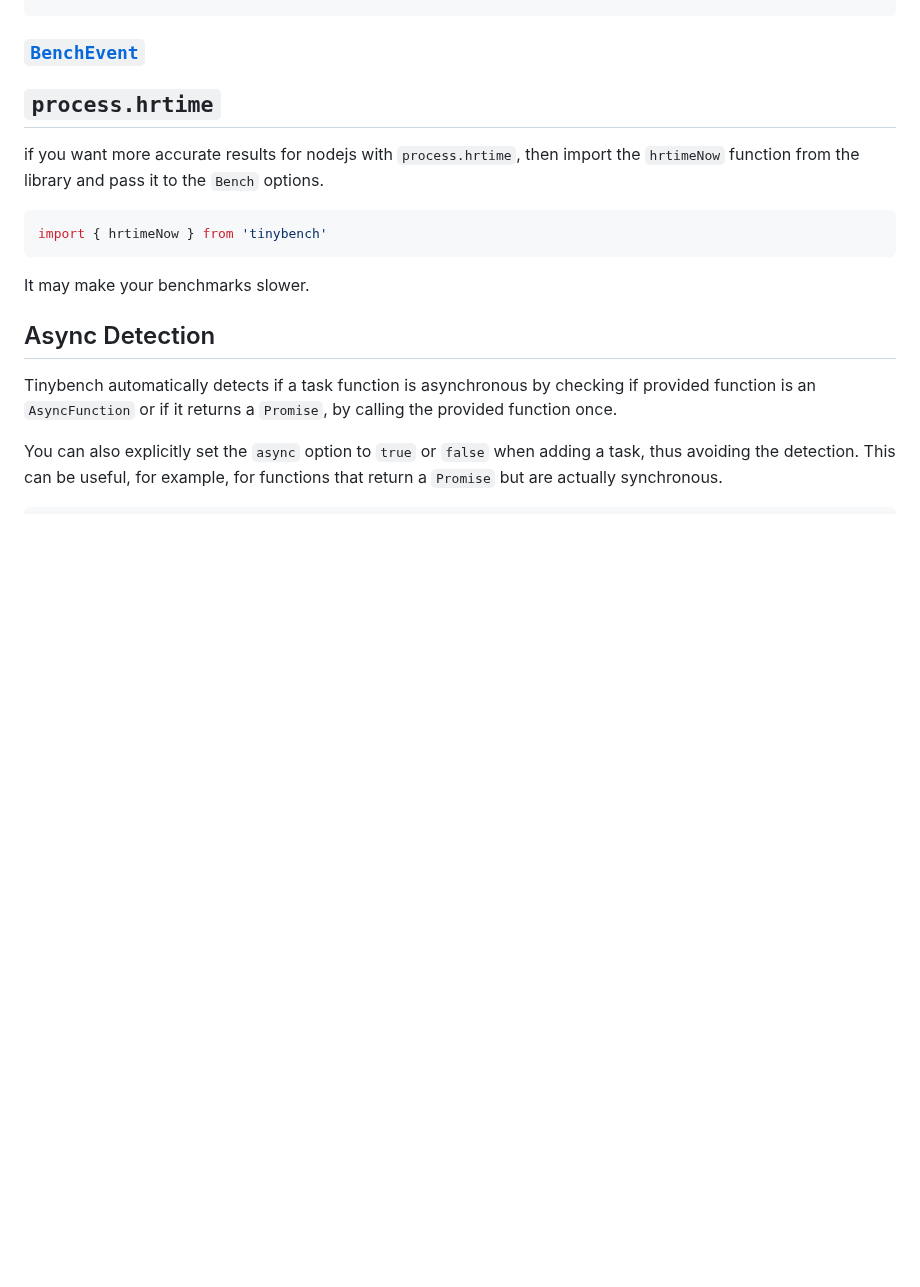
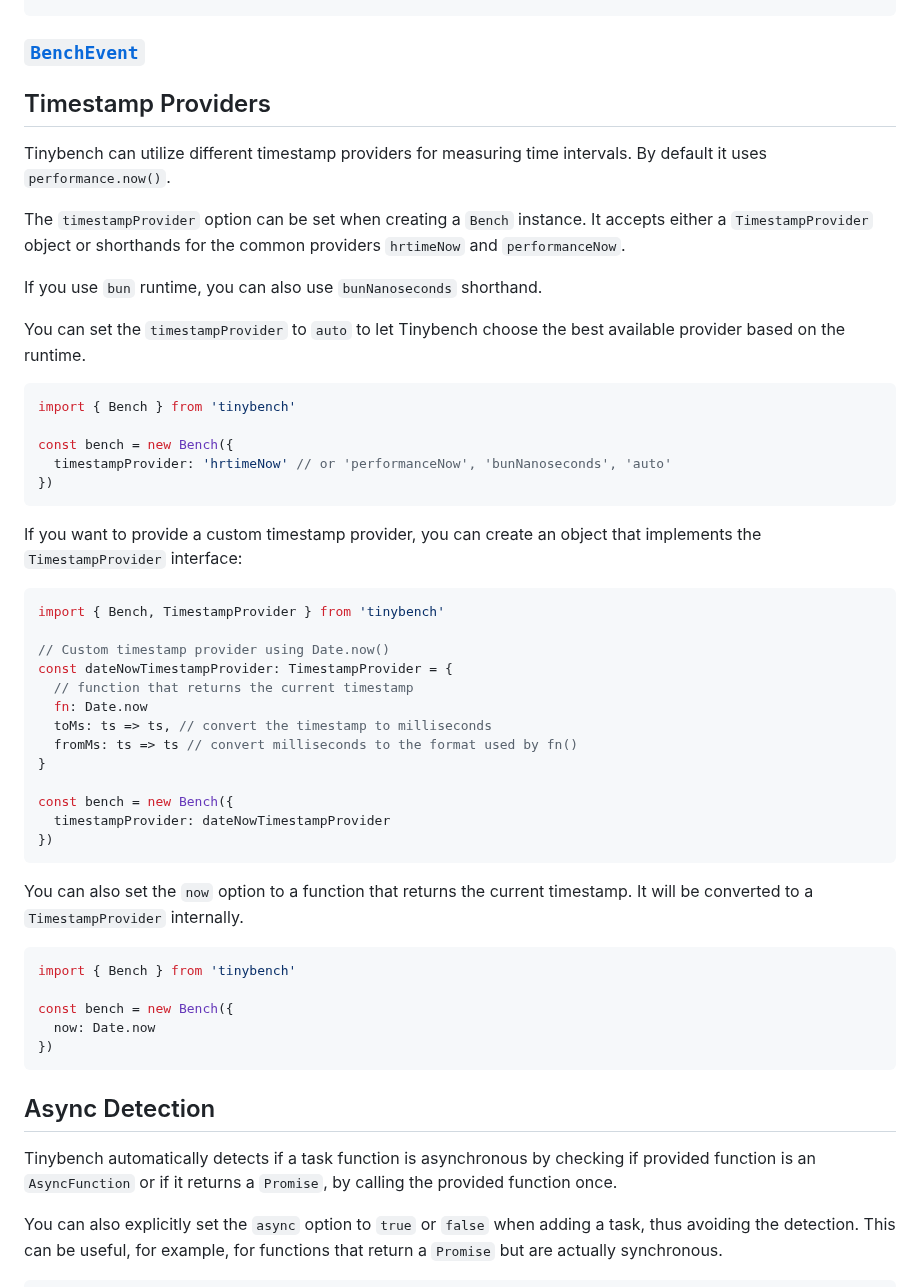
Before and after one commit to tinylibs/tinybench, a Markdown page: README.md, the part around the change. GitHub-like rendering; blank space fills up the shorter version.

````diff
--- a/README.md
+++ b/README.md
@@ -100,16 +100,57 @@ task.addEventListener('cycle', (evt) => {
 
 ### [`BenchEvent`](https://tinylibs.github.io/tinybench/types/BenchEvent.html)
 
-## `process.hrtime`
+## Timestamp Providers
 
-if you want more accurate results for nodejs with `process.hrtime`, then import
-the `hrtimeNow` function from the library and pass it to the `Bench` options.
+Tinybench can utilize different timestamp providers for measuring time intervals.
+By default it uses `performance.now()`.
+
+The `timestampProvider` option can be set when creating a `Bench` instance. It
+accepts either a `TimestampProvider` object or shorthands for the common
+providers `hrtimeNow` and `performanceNow`.
+
+If you use `bun` runtime, you can also use `bunNanoseconds` shorthand.
+
+You can set the `timestampProvider` to `auto` to let Tinybench choose the best
+available provider based on the runtime.
 
 ```ts
-import { hrtimeNow } from 'tinybench'
+import { Bench } from 'tinybench'
+
+const bench = new Bench({
+  timestampProvider: 'hrtimeNow' // or 'performanceNow', 'bunNanoseconds', 'auto'
+})
 ```
 
-It may make your benchmarks slower.
+If you want to provide a custom timestamp provider, you can create an object that implements
+the `TimestampProvider` interface:
+
+```ts
+import { Bench, TimestampProvider } from 'tinybench'
+
+// Custom timestamp provider using Date.now()
+const dateNowTimestampProvider: TimestampProvider = {
+  // function that returns the current timestamp
+  fn: Date.now
+  toMs: ts => ts, // convert the timestamp to milliseconds
+  fromMs: ts => ts // convert milliseconds to the format used by fn()
+}
+
+const bench = new Bench({
+  timestampProvider: dateNowTimestampProvider
+})
+```
+
+You can also set the `now` option to a function that returns the current timestamp.
+It will be converted to a `TimestampProvider` internally.
+
+```ts
+import { Bench } from 'tinybench'
+
+const bench = new Bench({
+  now: Date.now
+})
+```
 
 ## Async Detection
 
````
